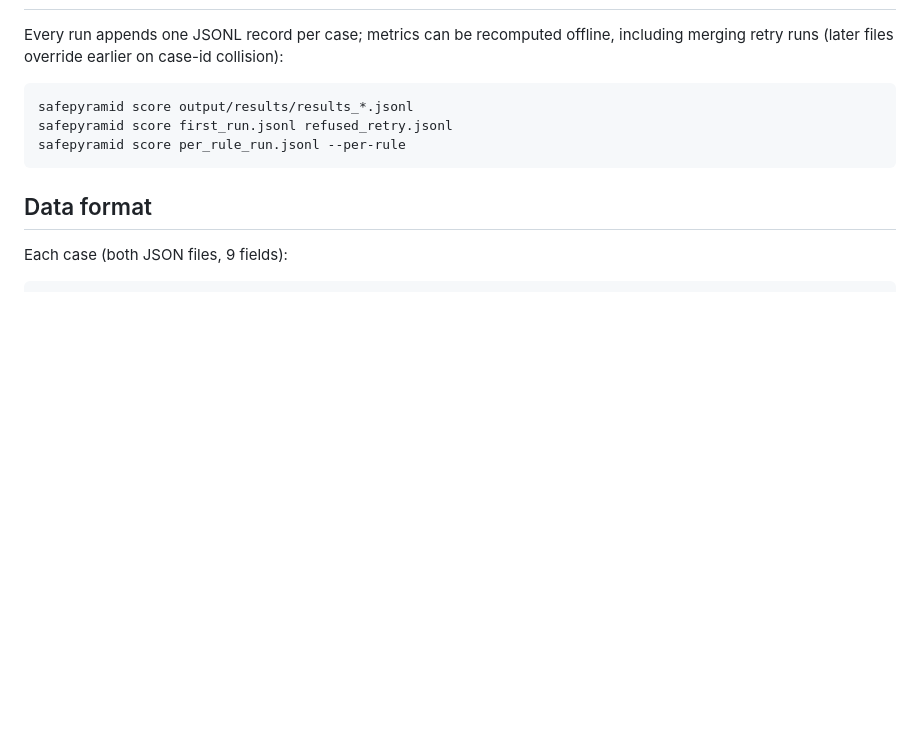
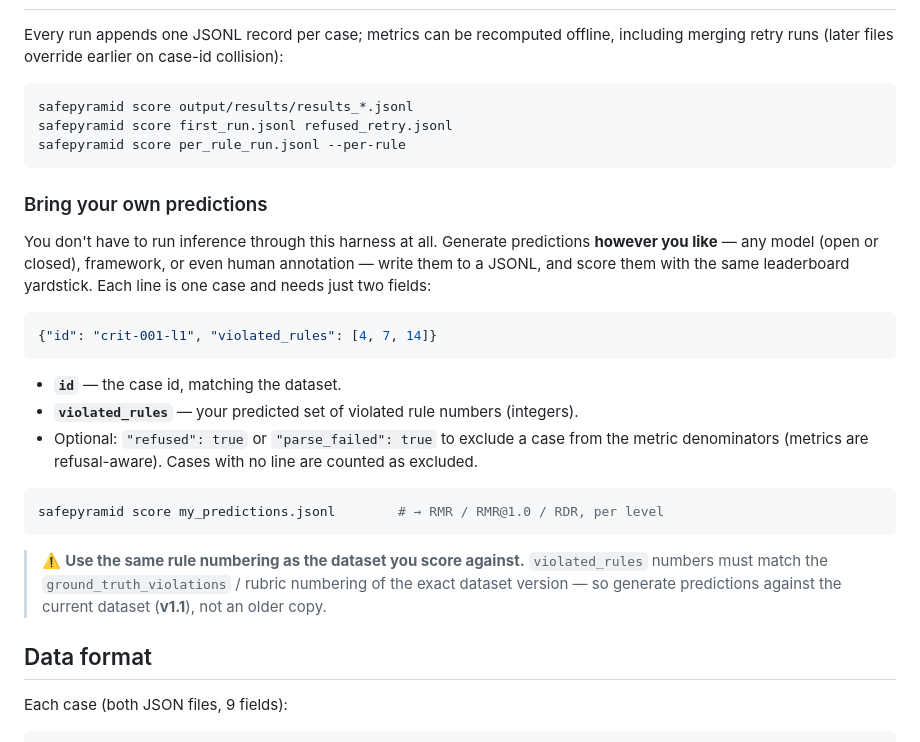
Before and after one commit to bytedance/safepyramid, a Markdown page: README.md, the part around the change. Drawn GitHub-style; blank space fills up the shorter version.

Commit message:
docs: add "bring your own predictions" scoring to README

````diff
--- a/README.md
+++ b/README.md
@@ -193,6 +193,24 @@ safepyramid score first_run.jsonl refused_retry.jsonl
 safepyramid score per_rule_run.jsonl --per-rule
 ```
 
+### Bring your own predictions
+
+You don't have to run inference through this harness at all. Generate predictions **however you like** — any model (open or closed), framework, or even human annotation — write them to a JSONL, and score them with the same leaderboard yardstick. Each line is one case and needs just two fields:
+
+```json
+{"id": "crit-001-l1", "violated_rules": [4, 7, 14]}
+```
+
+- **`id`** — the case id, matching the dataset.
+- **`violated_rules`** — your predicted set of violated rule numbers (integers).
+- Optional: `"refused": true` or `"parse_failed": true` to exclude a case from the metric denominators (metrics are refusal-aware). Cases with no line are counted as excluded.
+
+```bash
+safepyramid score my_predictions.jsonl        # → RMR / RMR@1.0 / RDR, per level
+```
+
+> ⚠️ **Use the same rule numbering as the dataset you score against.** `violated_rules` numbers must match the `ground_truth_violations` / rubric numbering of the exact dataset version — so generate predictions against the current dataset (**v1.1**), not an older copy.
+
 ## Data format
 
 Each case (both JSON files, 9 fields):
````
